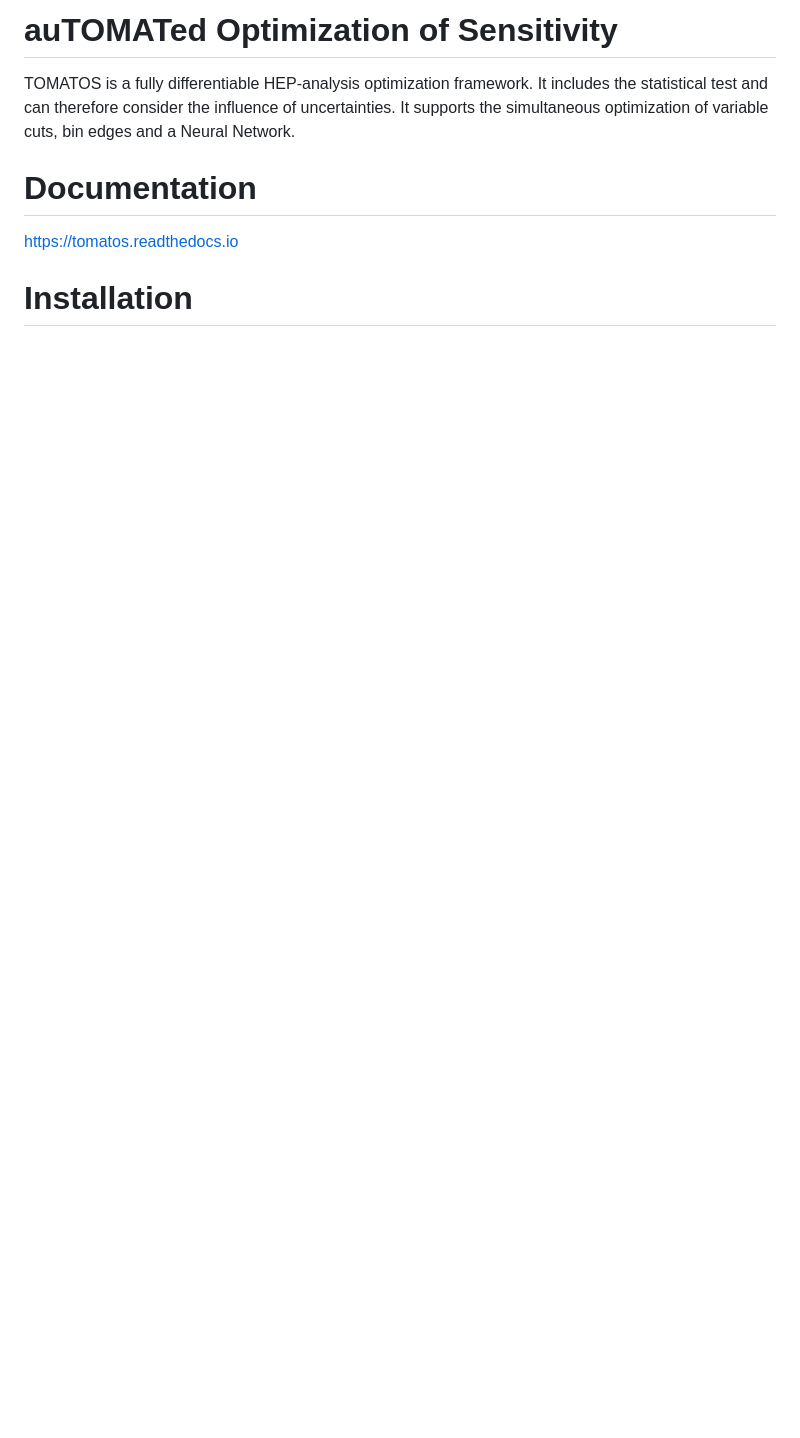
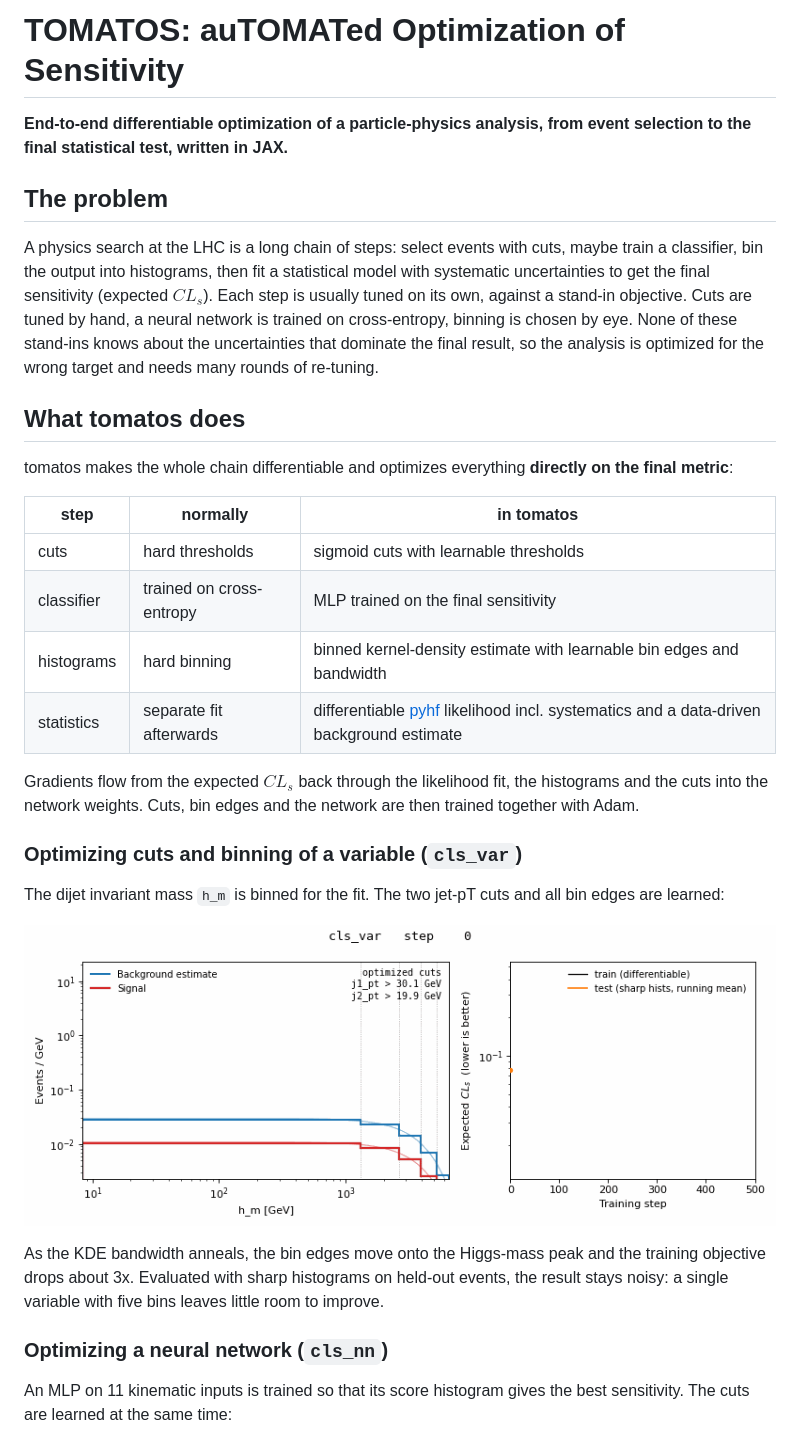
Before and after one commit to fred-renner/tomatos, a Markdown page: README.md, the part around one of its changes. GitHub-like rendering; pictures changed too: assets/cls_var.gif (added); blank space fills up the shorter version.

```diff
--- a/README.md
+++ b/README.md
@@ -1,7 +1,33 @@
-# auTOMATed Optimization of Sensitivity
-TOMATOS is a fully differentiable HEP-analysis optimization framework. It includes the statistical test and can therefore consider the influence of uncertainties. It supports the simultaneous optimization of variable cuts, bin edges and a Neural Network.
+# TOMATOS: auTOMATed Optimization of Sensitivity
 
-# Documentation
-https://tomatos.readthedocs.io
+**End-to-end differentiable optimization of a particle-physics analysis, from event selection to the final statistical test, written in JAX.**
 
-# Installation
+## The problem
+
+A physics search at the LHC is a long chain of steps: select events with cuts, maybe train a classifier, bin the output into histograms, then fit a statistical model with systematic uncertainties to get the final sensitivity (expected $CL_s$). Each step is usually tuned on its own, against a stand-in objective. Cuts are tuned by hand, a neural network is trained on cross-entropy, binning is chosen by eye. None of these stand-ins knows about the uncertainties that dominate the final result, so the analysis is optimized for the wrong target and needs many rounds of re-tuning.
+
+## What tomatos does
+
+tomatos makes the whole chain differentiable and optimizes everything **directly on the final metric**:
+
+| step | normally | in tomatos |
+| --- | --- | --- |
+| cuts | hard thresholds | sigmoid cuts with learnable thresholds |
+| classifier | trained on cross-entropy | MLP trained on the final sensitivity |
+| histograms | hard binning | binned kernel-density estimate with learnable bin edges and bandwidth |
+| statistics | separate fit afterwards | differentiable [pyhf](https://github.com/scikit-hep/pyhf) likelihood incl. systematics and a data-driven background estimate |
+
+Gradients flow from the expected $CL_s$ back through the likelihood fit, the histograms and the cuts into the network weights. Cuts, bin edges and the network are then trained together with Adam.
+
+### Optimizing cuts and binning of a variable (`cls_var`)
+
+The dijet invariant mass `h_m` is binned for the fit. The two jet-pT cuts and all bin edges are learned:
+
+![cls_var](assets/cls_var.gif)
+
+As the KDE bandwidth anneals, the bin edges move onto the Higgs-mass peak and the training objective drops about 3x. Evaluated with sharp histograms on held-out events, the result stays noisy: a single variable with five bins leaves little room to improve.
+
+### Optimizing a neural network (`cls_nn`)
+
+An MLP on 11 kinematic inputs is trained so that its score histogram gives the best sensitivity. The cuts are learned at the same time:
+
```
Also changed, not shown: other parts of README.md (+52 -18 lines), assets/cls_nn.gif (added).
